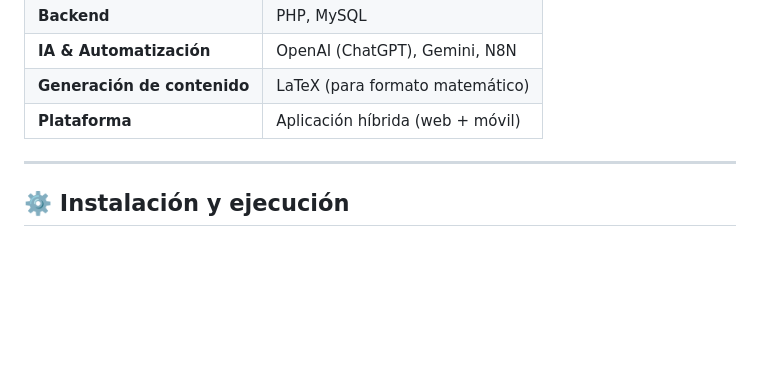
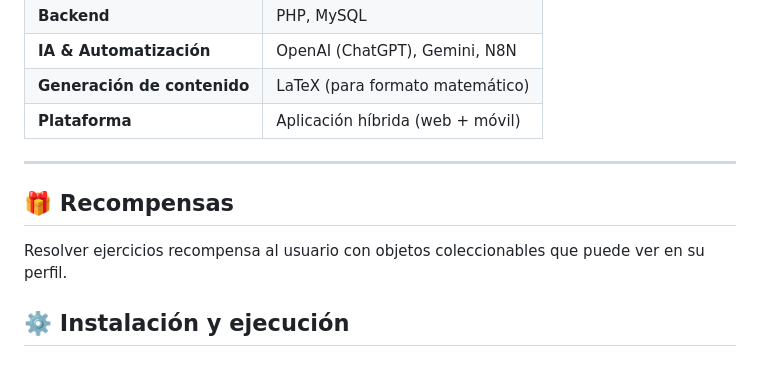
Before and after one commit to josevillada-programmer/Apren-IA-, a Markdown page: README.md, the part around one of its changes. Drawn GitHub-style; blank space fills up the shorter version.

```diff
--- a/README.md
+++ b/README.md
@@ -63,6 +63,10 @@ Su objetivo es ayudar especialmente a aquellos con **problemas de aprendizaje**,
 | **Plataforma** | Aplicación híbrida (web + móvil) |
 
 ---
+
+## 🎁 Recompensas
+
+Resolver ejercicios recompensa al usuario con objetos coleccionables que puede ver en su perfil.
 
 ## ⚙️ Instalación y ejecución
 
```
Also changed, not shown: other parts of README.md (+2 -2 lines).
